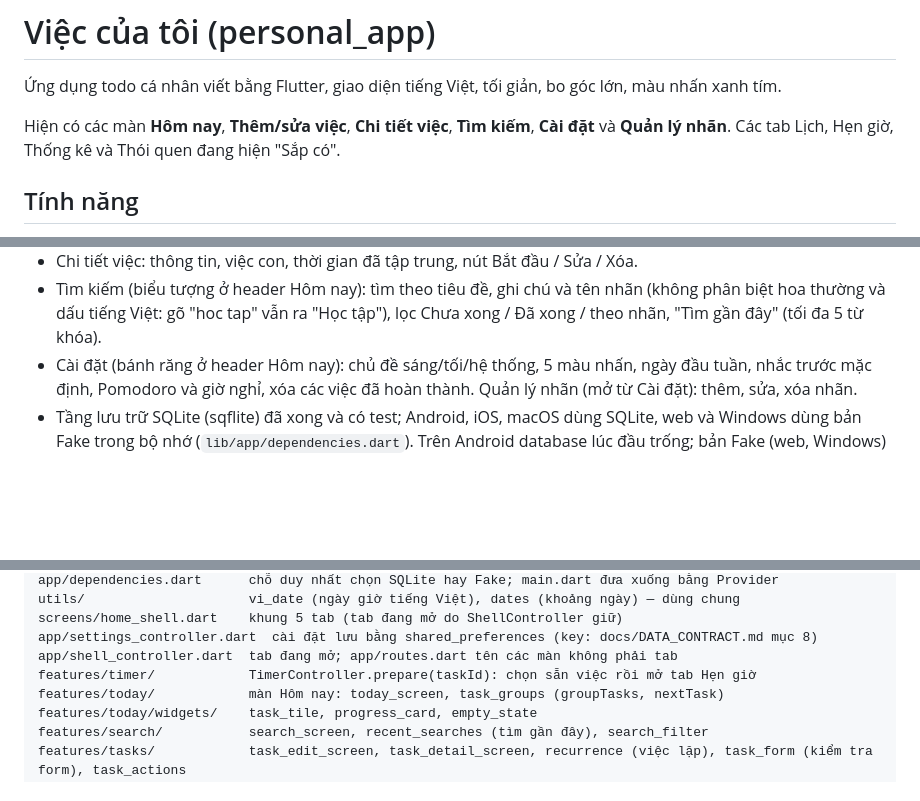
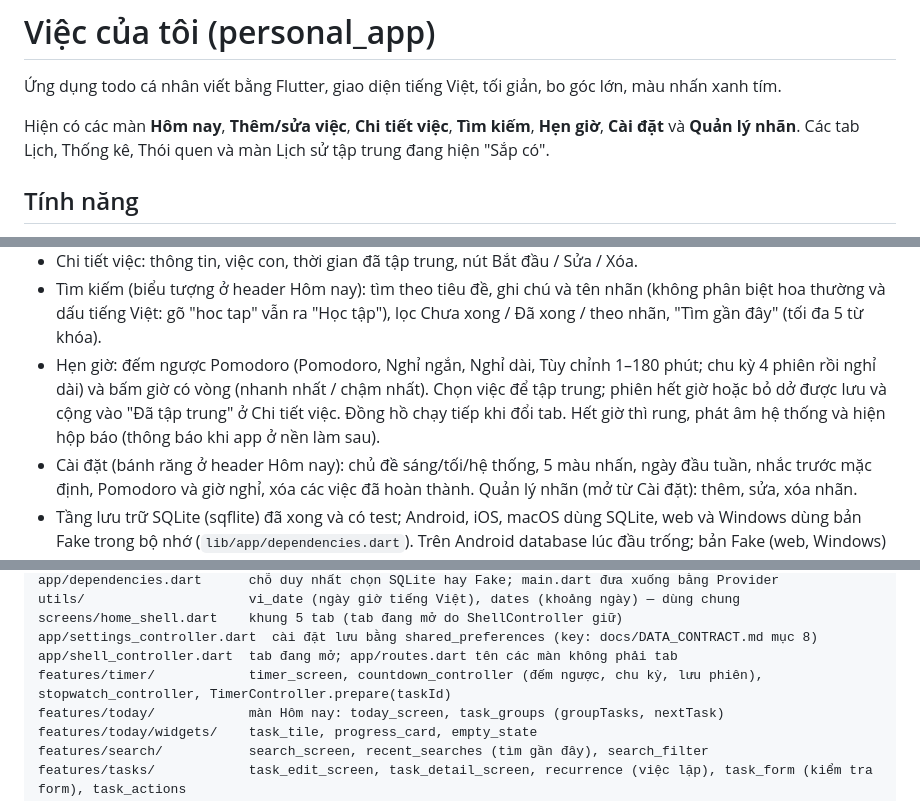
Before and after one commit to CongMinh204/personalApp, a Markdown page: README.md, 3 parts joined by grey strips. Drawn GitHub-style; blank space fills up the shorter version.

```diff
--- a/README.md
+++ b/README.md
@@ -2,7 +2,7 @@
 
 Ứng dụng todo cá nhân viết bằng Flutter, giao diện tiếng Việt, tối giản, bo góc lớn, màu nhấn xanh tím.
 
-Hiện có các màn **Hôm nay**, **Thêm/sửa việc**, **Chi tiết việc**, **Tìm kiếm**, **Cài đặt** và **Quản lý nhãn**. Các tab Lịch, Hẹn giờ, Thống kê và Thói quen đang hiện "Sắp có".
+Hiện có các màn **Hôm nay**, **Thêm/sửa việc**, **Chi tiết việc**, **Tìm kiếm**, **Hẹn giờ**, **Cài đặt** và **Quản lý nhãn**. Các tab Lịch, Thống kê, Thói quen và màn Lịch sử tập trung đang hiện "Sắp có".
 
 ## Tính năng
 
@@ -18,6 +18,7 @@ Hiện có các màn **Hôm nay**, **Thêm/sửa việc**, **Chi tiết việc**
 - Thêm/sửa việc: tiêu đề, ghi chú, ngày (hoặc không có ngày), cả ngày hoặc giờ bắt đầu–kết thúc, nhắc trước, lặp lại, ưu tiên, một nhãn (có thể tạo nhãn mới ngay trong form), việc con.
 - Chi tiết việc: thông tin, việc con, thời gian đã tập trung, nút Bắt đầu / Sửa / Xóa.
 - Tìm kiếm (biểu tượng ở header Hôm nay): tìm theo tiêu đề, ghi chú và tên nhãn (không phân biệt hoa thường và dấu tiếng Việt: gõ "hoc tap" vẫn ra "Học tập"), lọc Chưa xong / Đã xong / theo nhãn, "Tìm gần đây" (tối đa 5 từ khóa).
+- Hẹn giờ: đếm ngược Pomodoro (Pomodoro, Nghỉ ngắn, Nghỉ dài, Tùy chỉnh 1–180 phút; chu kỳ 4 phiên rồi nghỉ dài) và bấm giờ có vòng (nhanh nhất / chậm nhất). Chọn việc để tập trung; phiên hết giờ hoặc bỏ dở được lưu và cộng vào "Đã tập trung" ở Chi tiết việc. Đồng hồ chạy tiếp khi đổi tab. Hết giờ thì rung, phát âm hệ thống và hiện hộp báo (thông báo khi app ở nền làm sau).
 - Cài đặt (bánh răng ở header Hôm nay): chủ đề sáng/tối/hệ thống, 5 màu nhấn, ngày đầu tuần, nhắc trước mặc định, Pomodoro và giờ nghỉ, xóa các việc đã hoàn thành. Quản lý nhãn (mở từ Cài đặt): thêm, sửa, xóa nhãn.
 - Tầng lưu trữ SQLite (sqflite) đã xong và có test; Android, iOS, macOS dùng SQLite, web và Windows dùng bản Fake trong bộ nhớ (`lib/app/dependencies.dart`). Trên Android database lúc đầu trống; bản Fake (web, Windows) có dữ liệu mẫu ở `lib/data/fake/sample_data.dart`.
 - Model, bảng và repository dùng chung của nhóm: [docs/DATA_CONTRACT.md](docs/DATA_CONTRACT.md).
@@ -104,7 +105,7 @@ utils/                     vi_date (ngày giờ tiếng Việt), dates (khoảng
 screens/home_shell.dart    khung 5 tab (tab đang mở do ShellController giữ)
 app/settings_controller.dart  cài đặt lưu bằng shared_preferences (key: docs/DATA_CONTRACT.md mục 8)
 app/shell_controller.dart  tab đang mở; app/routes.dart tên các màn không phải tab
-features/timer/            TimerController.prepare(taskId): chọn sẵn việc rồi mở tab Hẹn giờ
+features/timer/            timer_screen, countdown_controller (đếm ngược, chu kỳ, lưu phiên), stopwatch_controller, TimerController.prepare(taskId)
 features/today/            màn Hôm nay: today_screen, task_groups (groupTasks, nextTask)
 features/today/widgets/    task_tile, progress_card, empty_state
 features/search/           search_screen, recent_searches (tìm gần đây), search_filter
```
Also changed, not shown: docs/DATA_CONTRACT.md (+9 -3 lines).
